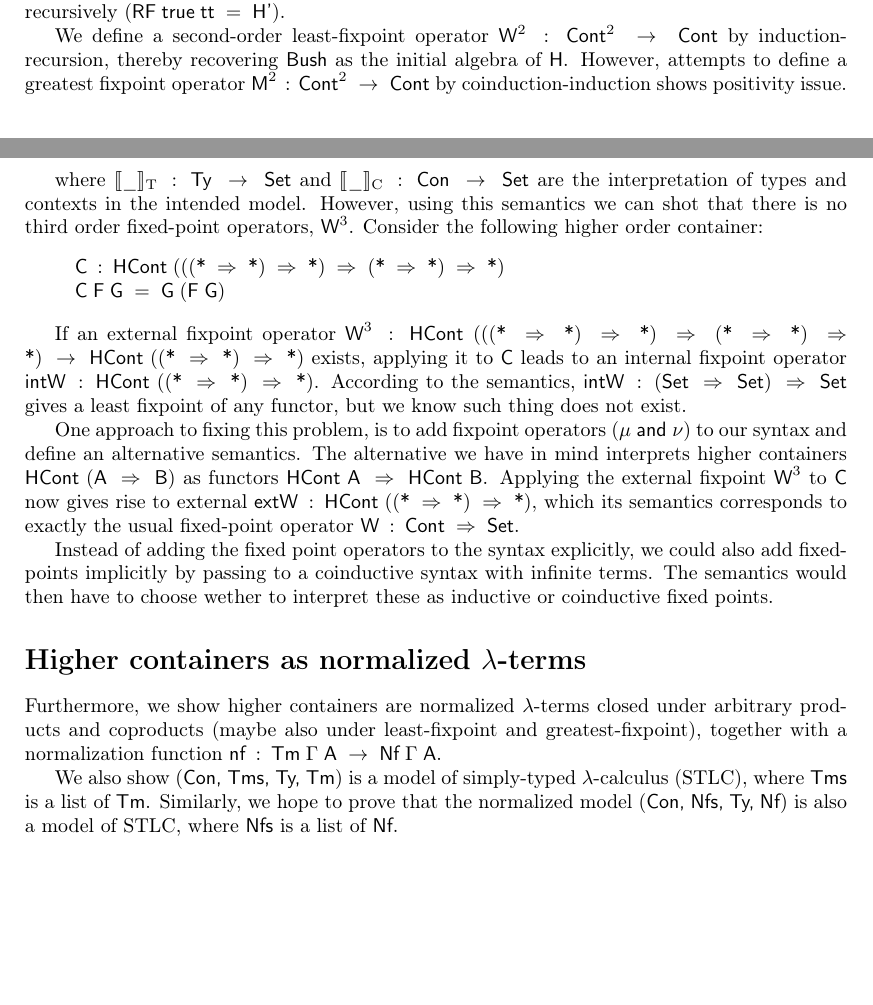
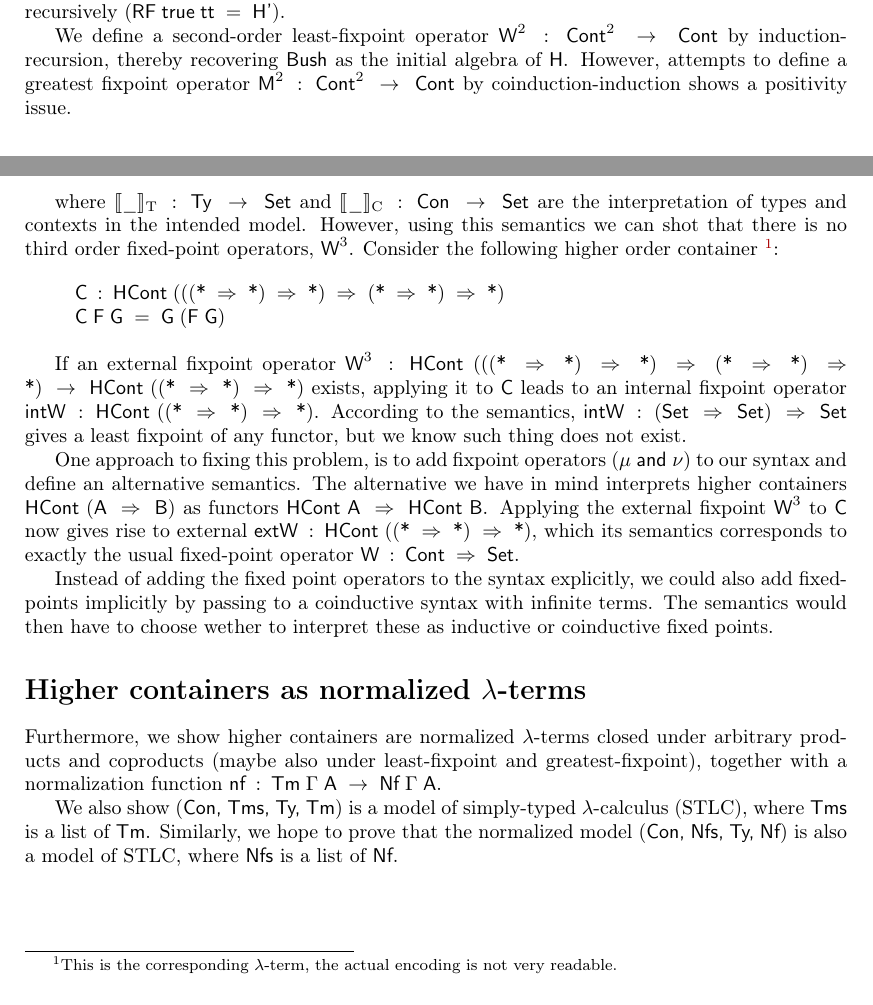
Before and after one commit to zt719/Container, a LaTeX paper (types-26/abstract.tex): two parts of pages 1 and 2 of 3, joined at a grey line, cut so that both start at the same text, the shorter picture padded with empty space. Compiled offline with pdfLaTeX.

Commit message:
some small changes, added footnote

```diff
--- a/types-26/abstract.tex
+++ b/types-26/abstract.tex
@@ -434,7 +434,7 @@ recursively (\ensuremath{\Conid{RF}\;\Varid{true}\;\Varid{tt}\;\mathrel{=}\;\Con
 We define a second-order least-fixpoint operator \ensuremath{\Conid{W}^{2}\;\mathbin{:}\;\Conid{Cont}^{2}\;\rightarrow\;\Conid{Cont}} by
 induction-recursion, thereby recovering \ensuremath{\Conid{Bush}} as the initial algebra of
 \ensuremath{\Conid{H}}. However, attempts to define a greatest fixpoint operator
-\ensuremath{\Conid{M}^{2}\;\mathbin{:}\;\Conid{Cont}^{2}\;\rightarrow\;\Conid{Cont}} by coinduction-induction shows positivity issue.
+\ensuremath{\Conid{M}^{2}\;\mathbin{:}\;\Conid{Cont}^{2}\;\rightarrow\;\Conid{Cont}} by coinduction-induction shows a positivity issue.
 
 \section*{Higher-Order Containers}
 
@@ -483,8 +483,8 @@ The naive interpretation is specified by:
 where \ensuremath{\llbracket\_\rrbracket_{\mathrm{T}}\;\mathbin{:}\;\Conid{Ty}\;\rightarrow\;\Conid{Set}} and \ensuremath{\llbracket\_\rrbracket_{\mathrm{C}}\;\mathbin{:}\;\Conid{Con}\;\rightarrow\;\Conid{Set}} are the interpretation
 of types and contexts in the intended model. However, using this semantics
 we can shot that there is no third order fixed-point operators, \ensuremath{\Conid{W}^{3}}.
-Consider the following higher order container:
-
+Consider the following higher order container
+\footnote{This is the corresponding \ensuremath{\lambda}-term, the actual encoding is not very readable.}:
 \begin{hscode}\SaveRestoreHook
 \column{B}{@{}>{\hspre}l<{\hspost}@{}}%
 \column{E}{@{}>{\hspre}l<{\hspost}@{}}%
```
Also changed, not shown: types-26/abstract.tex (1 more changed lines), 1 other file.
